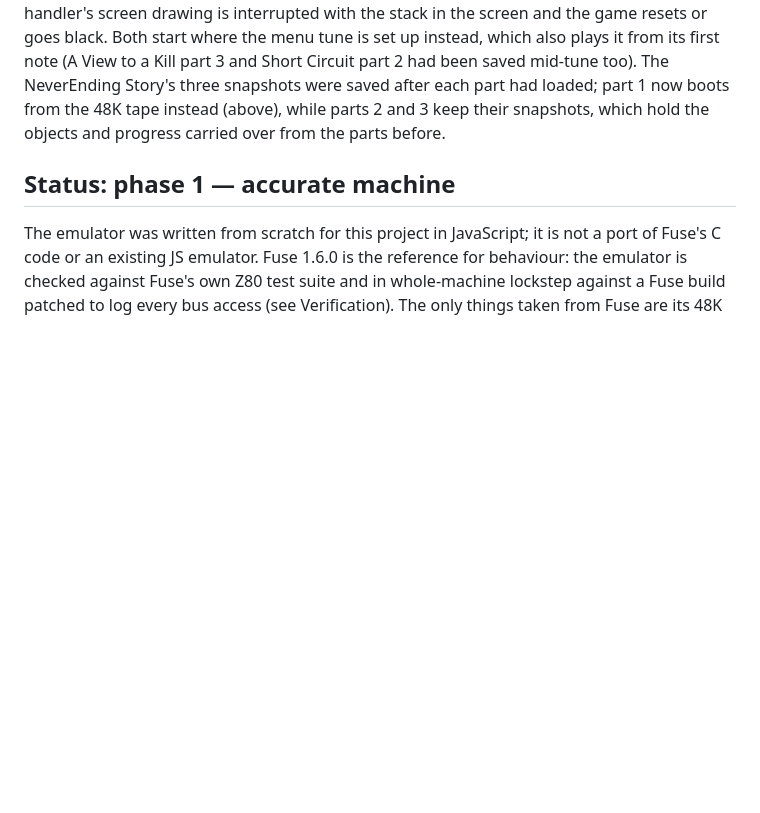
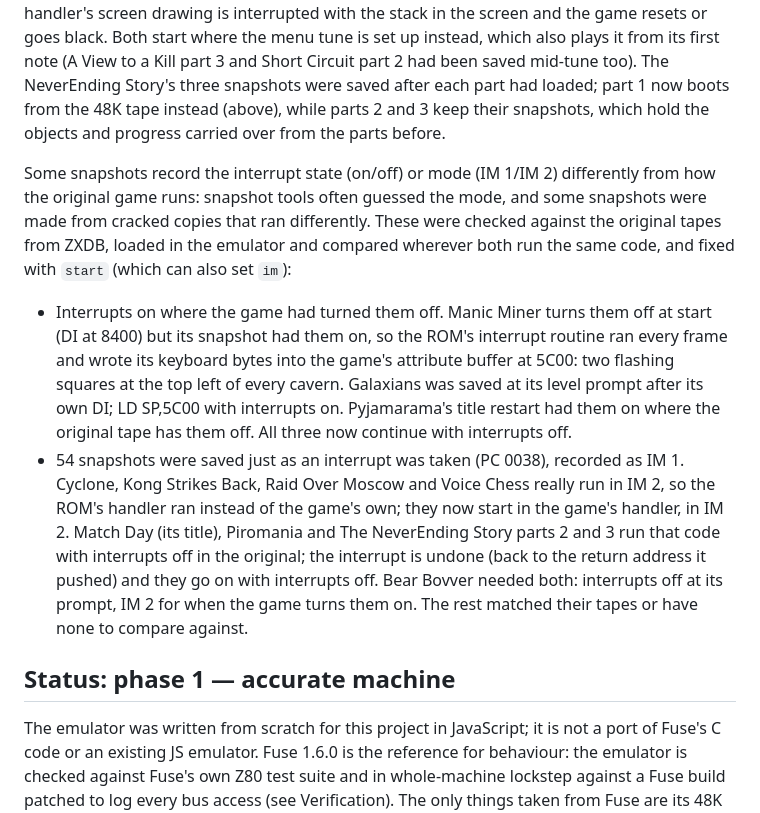
Before and after one commit to mihailod/zxspectrum, a Markdown page: README_TECH.md, the part around the change. Drawn GitHub-style; blank space fills up the shorter version.

Commit message:
README_TECH: the interrupt state and mode fixes
Co-Authored-By: Claude Opus 5.5 <noreply@anthropic.com>

```diff
--- a/README_TECH.md
+++ b/README_TECH.md
@@ -213,6 +213,23 @@ resets or goes black. Both start where the menu tune is set up instead, which al
 each part had loaded; part 1 now boots from the 48K tape instead (above), while parts 2 and 3 keep their
 snapshots, which hold the objects and progress carried over from the parts before.
 
+Some snapshots record the interrupt state (on/off) or mode (IM 1/IM 2) differently from how the original game
+runs: snapshot tools often guessed the mode, and some snapshots were made from cracked copies that ran
+differently. These were checked against the original tapes from ZXDB, loaded in the emulator and compared
+wherever both run the same code, and fixed with `start` (which can also set `im`):
+
+- Interrupts on where the game had turned them off. Manic Miner turns them off at start (DI at 8400) but its
+  snapshot had them on, so the ROM's interrupt routine ran every frame and wrote its keyboard bytes into the
+  game's attribute buffer at 5C00: two flashing squares at the top left of every cavern. Galaxians was saved at
+  its level prompt after its own DI; LD SP,5C00 with interrupts on. Pyjamarama's title restart had them on
+  where the original tape has them off. All three now continue with interrupts off.
+- 54 snapshots were saved just as an interrupt was taken (PC 0038), recorded as IM 1. Cyclone, Kong Strikes
+  Back, Raid Over Moscow and Voice Chess really run in IM 2, so the ROM's handler ran instead of the game's own;
+  they now start in the game's handler, in IM 2. Match Day (its title), Piromania and The NeverEnding Story
+  parts 2 and 3 run that code with interrupts off in the original; the interrupt is undone (back to the return
+  address it pushed) and they go on with interrupts off. Bear Bovver needed both: interrupts off at its
+  prompt, IM 2 for when the game turns them on. The rest matched their tapes or have none to compare against.
+
 ## Status: phase 1 — accurate machine
 
 The emulator was written from scratch for this project in JavaScript; it is not
```
